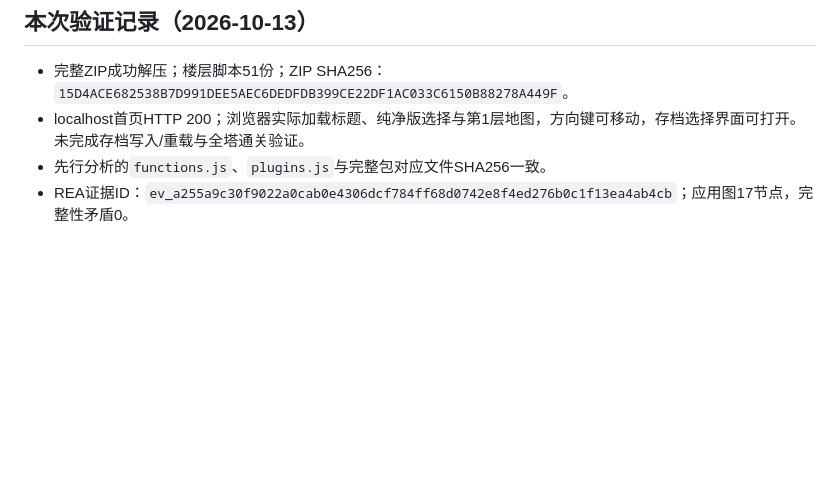
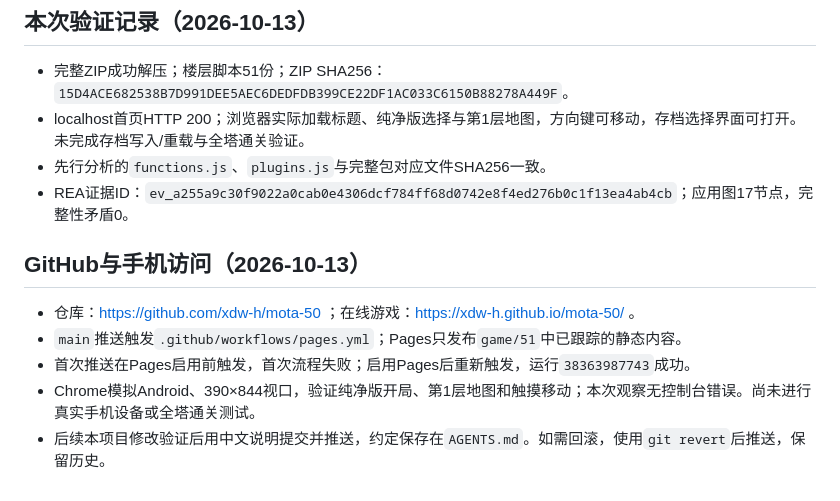
Before and after one commit to xdw-h/mota-50, a Markdown page: 二次开发说明.md, the part around the change. Rendered like a GitHub page; blank space fills up the shorter version.

Commit message:
记录公网发布与手机触摸操作验证结果

```diff
--- a/二次开发说明.md
+++ b/二次开发说明.md
@@ -58,3 +58,11 @@ pwsh -NoProfile -File D:/mota-50-local/start.ps1
 - localhost首页HTTP 200；浏览器实际加载标题、纯净版选择与第1层地图，方向键可移动，存档选择界面可打开。未完成存档写入/重载与全塔通关验证。
 - 先行分析的`functions.js`、`plugins.js`与完整包对应文件SHA256一致。
 - REA证据ID：`ev_a255a9c30f9022a0cab0e4306dcf784ff68d0742e8f4ed276b0c1f13ea4ab4cb`；应用图17节点，完整性矛盾0。
+
+## GitHub与手机访问（2026-10-13）
+
+- 仓库：https://github.com/xdw-h/mota-50 ；在线游戏：https://xdw-h.github.io/mota-50/ 。
+- `main`推送触发`.github/workflows/pages.yml`；Pages只发布`game/51`中已跟踪的静态内容。
+- 首次推送在Pages启用前触发，首次流程失败；启用Pages后重新触发，运行`38363987743`成功。
+- Chrome模拟Android、390×844视口，验证纯净版开局、第1层地图和触摸移动；本次观察无控制台错误。尚未进行真实手机设备或全塔通关测试。
+- 后续本项目修改验证后用中文说明提交并推送，约定保存在`AGENTS.md`。如需回滚，使用`git revert`后推送，保留历史。
```
